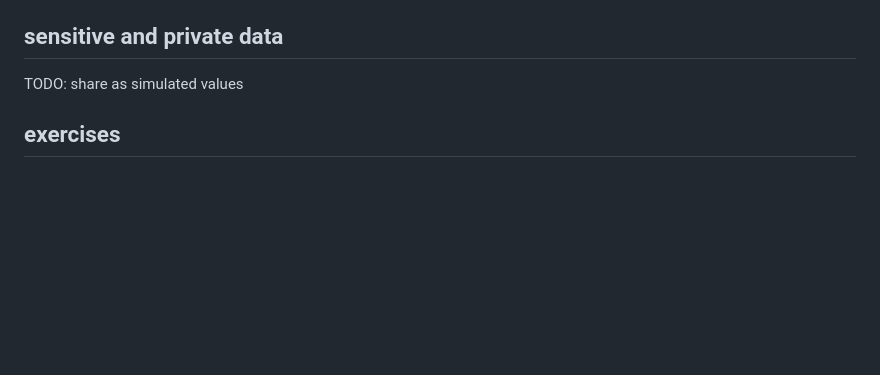
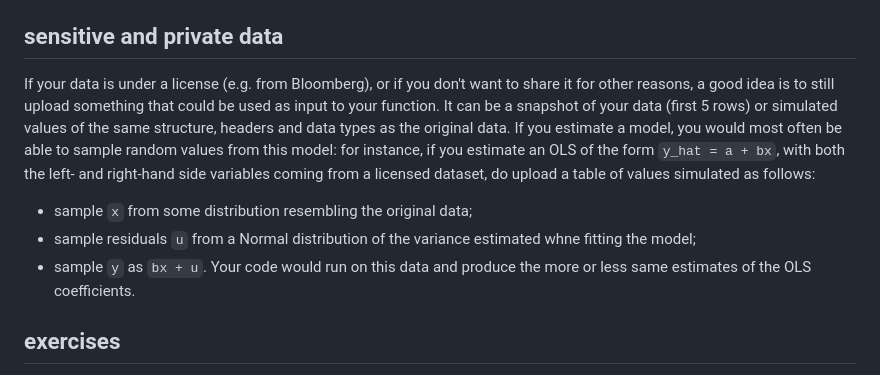
Before and after one commit to ipozdeev/it-skills-for-research, a Markdown page: data-management.md, the part around the change. Rendered like a GitHub page; blank space fills up the shorter version.

Commit message:
add sensitive data

```diff
--- a/data-management.md
+++ b/data-management.md
@@ -184,7 +184,11 @@ def put_fx_data():
 In general, you should avoid tracking your data files, especially if they are in a binary format such as HDF or Feather: uploading these to a cloud storage where other people can fetch them from is a better option. Nor is it an easy thing to do: if you try to push a file larger than 50 MB, git will issue a warning, and it will block files larger than 100 MB altogether. For large files, `git lfs` is a solution.
 
 ## sensitive and private data
-TODO: share as simulated values
+If your data is under a license (e.g. from Bloomberg), or if you don't want to share it for other reasons, a good idea is to still upload something that could be used as input to your function. It can be a snapshot of your data (first 5 rows) or simulated values of the same structure, headers and data types as the original data. If you estimate a model, you would most often be able to sample random values from this model: for instance, if you estimate an OLS of the form `y_hat = a + bx`, with both the left- and right-hand side variables coming from a licensed dataset, do upload a table of values simulated as follows:
+- sample `x` from some distribution resembling the original data;
+- sample residuals `u` from a Normal distribution of the variance estimated whne fitting the model;
+- sample `y` as `bx + u`.
+Your code would run on this data and produce the more or less same estimates of the OLS coefficients.
 
 ## exercises
 
```
